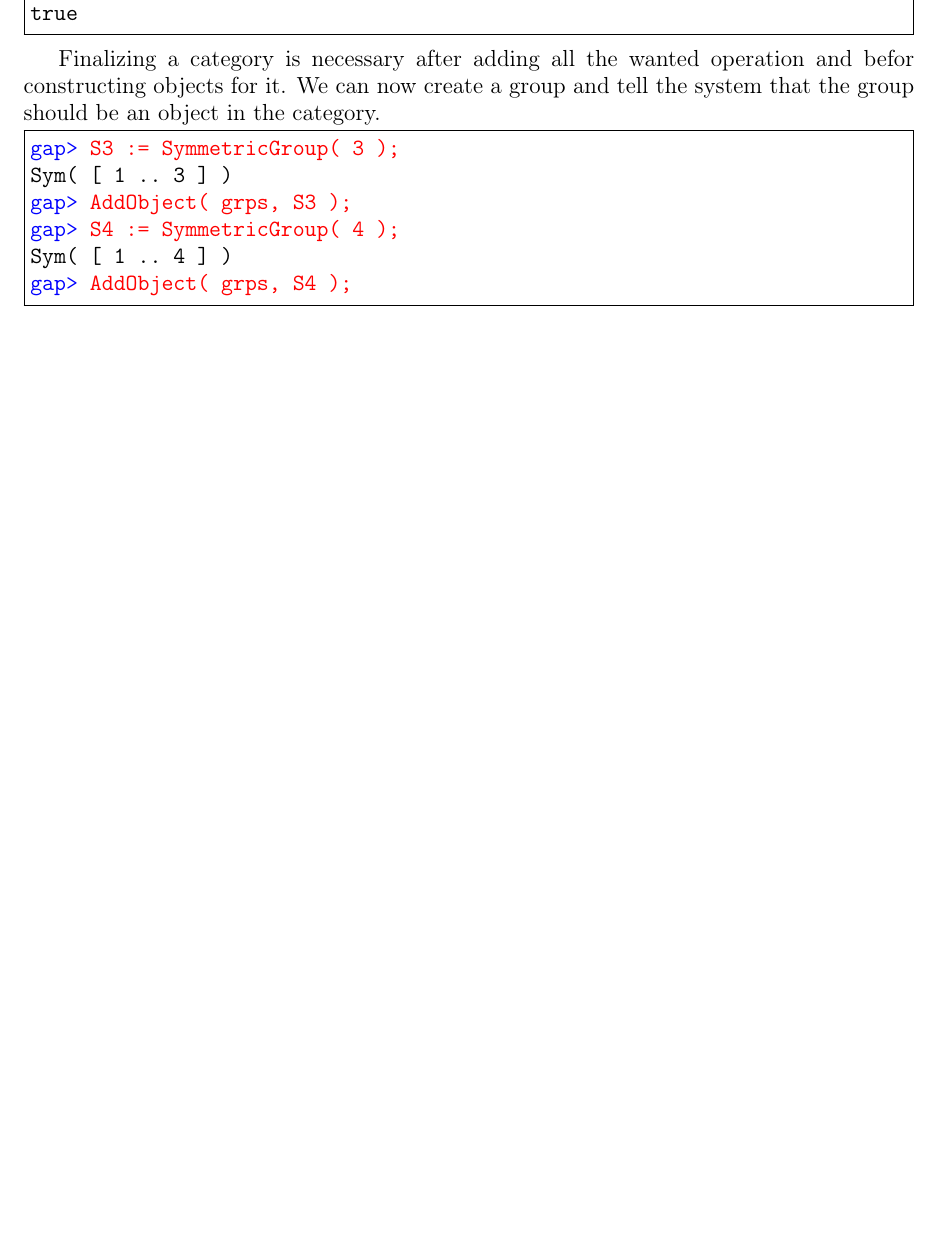
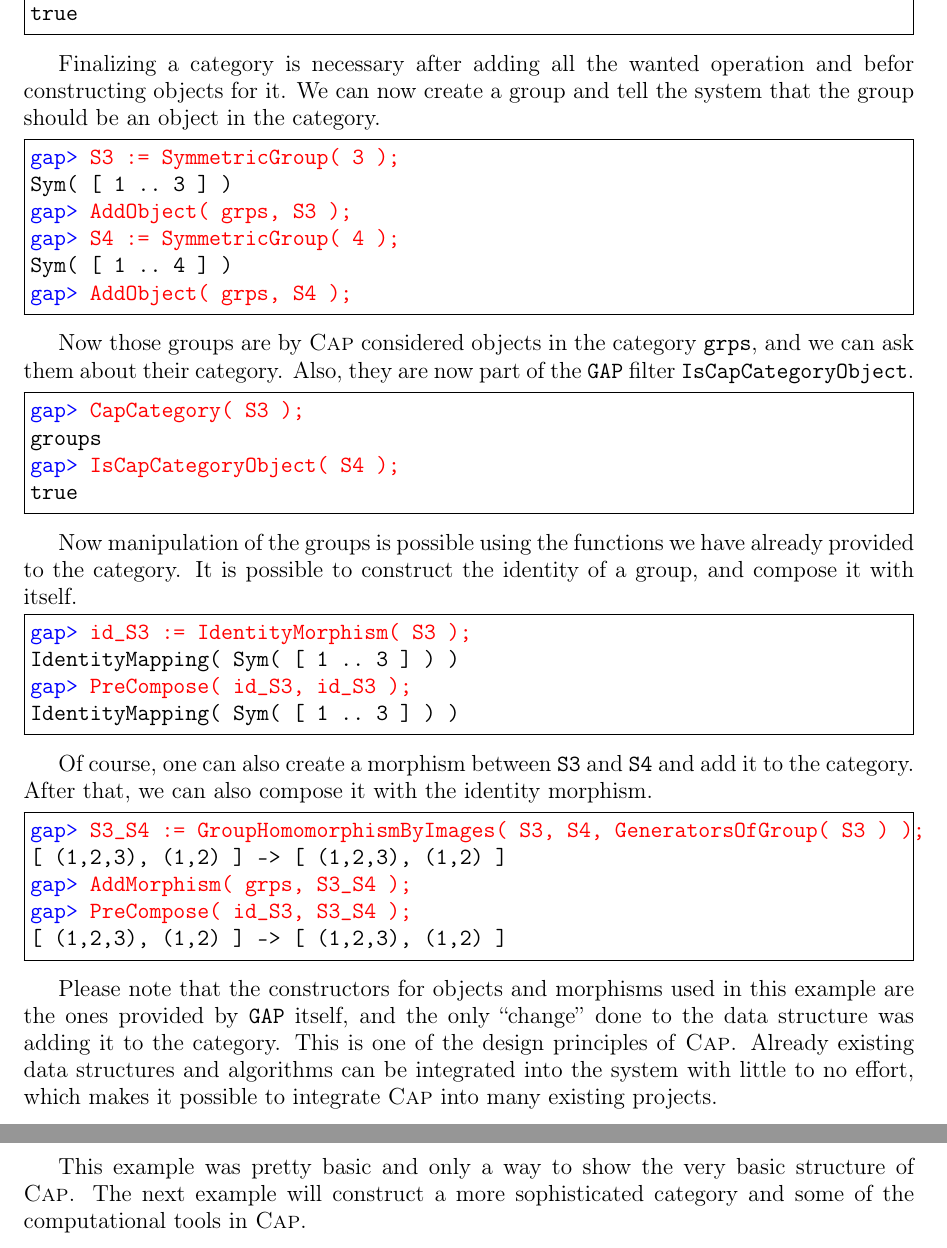
Before and after one commit to homalg-project/CAP_project, a LaTeX book (main.tex, which reads GAP_tex/group_example/AdditionalMorphism_main.tex, GAP_tex/group_example/GroupFilter_main.tex, GAP_tex/group_example/IdentityMorphism_main.tex): part of page 6 of 19 before the commit and two parts of pages 6 and 7 of 21 after it, the two joined at a grey line, cut so that both start at the same text, the shorter picture padded with empty space. Compiled offline with pdfLaTeX.

Commit message:
Finished up first tutorial.

```diff
--- /dev/null
+++ b/GAP_tex/group_example/AdditionalMorphism_main.tex
@@ -0,0 +1,7 @@
+\begin{Verbatim}[commandchars=!@\%,frame=single]
+!color@blue%@gap>%!color@red%@ S3_S4 := GroupHomomorphismByImages( S3, S4, GeneratorsOfGroup( S3 ) );%
+[ (1,2,3), (1,2) ] -> [ (1,2,3), (1,2) ]
+!color@blue%@gap>%!color@red%@ AddMorphism( grps, S3_S4 );%
+!color@blue%@gap>%!color@red%@ PreCompose( id_S3, S3_S4 );%
+[ (1,2,3), (1,2) ] -> [ (1,2,3), (1,2) ]
+\end{Verbatim}
--- /dev/null
+++ b/GAP_tex/group_example/GroupFilter_main.tex
@@ -0,0 +1,6 @@
+\begin{Verbatim}[commandchars=!@\%,frame=single]
+!color@blue%@gap>%!color@red%@ CapCategory( S3 );%
+groups
+!color@blue%@gap>%!color@red%@ IsCapCategoryObject( S4 );%
+true
+\end{Verbatim}
--- /dev/null
+++ b/GAP_tex/group_example/IdentityMorphism_main.tex
@@ -0,0 +1,6 @@
+\begin{Verbatim}[commandchars=!@\%,frame=single]
+!color@blue%@gap>%!color@red%@ id_S3 := IdentityMorphism( S3 );%
+IdentityMapping( Sym( [ 1 .. 3 ] ) )
+!color@blue%@gap>%!color@red%@ PreCompose( id_S3, id_S3 );%
+IdentityMapping( Sym( [ 1 .. 3 ] ) )
+\end{Verbatim}
--- a/Tutorial.tex
+++ b/Tutorial.tex
@@ -36,3 +36,27 @@ Finalizing a category is necessary after adding all the wanted operation and bef
 for it. We can now create a group and tell the system that the group should be an object in the category.
 
 \input{GAP_tex/group_example/AddGroup_main}
+
+Now those groups are by \CapPkg considered objects in the category \texttt{grps}, and we can
+ask them about their category. Also, they are now part of the \GAP filter \texttt{IsCapCategoryObject}.
+
+\input{GAP_tex/group_example/GroupFilter_main}
+
+Now manipulation of the groups is possible using the functions we have already provided to the category.
+It is possible to construct the identity of a group, and compose it with itself.
+
+\input{GAP_tex/group_example/IdentityMorphism_main}
+
+Of course, one can also create a morphism between \texttt{S3} and \texttt{S4} and add it to the category.
+After that, we can also compose it with the identity morphism.
+
+\input{GAP_tex/group_example/AdditionalMorphism_main}
+
+Please note that the constructors for objects and morphisms used in this example are the ones provided
+by \GAP itself, and the only ``change'' done to the data structure was adding it to the category.
+This is one of the design principles of \CapPkg. Already existing data structures and algorithms
+can be integrated into the system with little to no effort, which makes it possible to integrate \CapPkg
+into many existing projects.
+
+This example was pretty basic and only a way to show the very basic structure of \CapPkg. The next example
+will construct a more sophisticated category and some of the computational tools in \CapPkg.
```
Also changed, not shown: GAP_tex/group_example/AdditionalMorphism.tex (added, +21 -0 lines), GAP_tex/group_example/GroupFilter.tex (added, +20 -0 lines), GAP_tex/group_example/IdentityMorphism.tex (added, +20 -0 lines), 4 other files.
